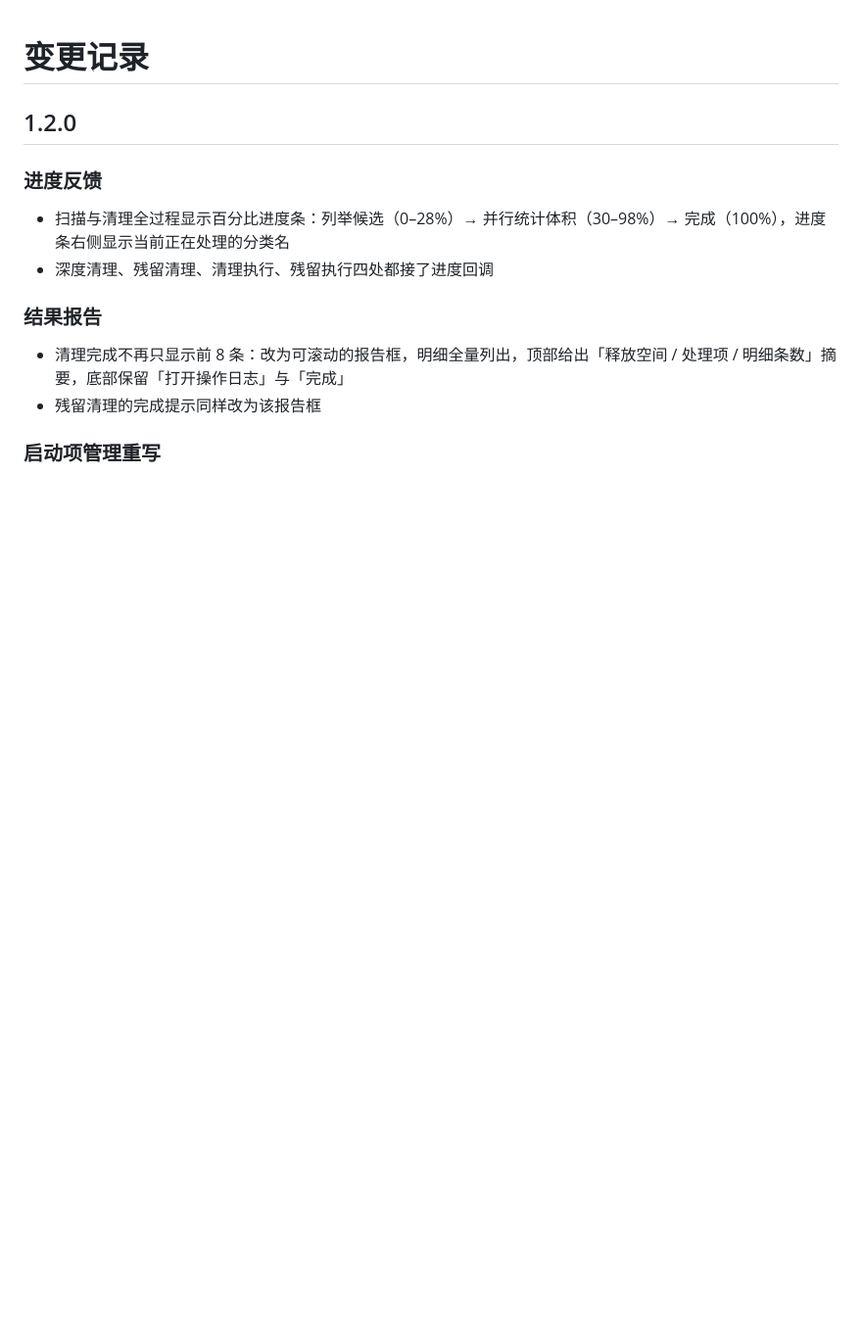
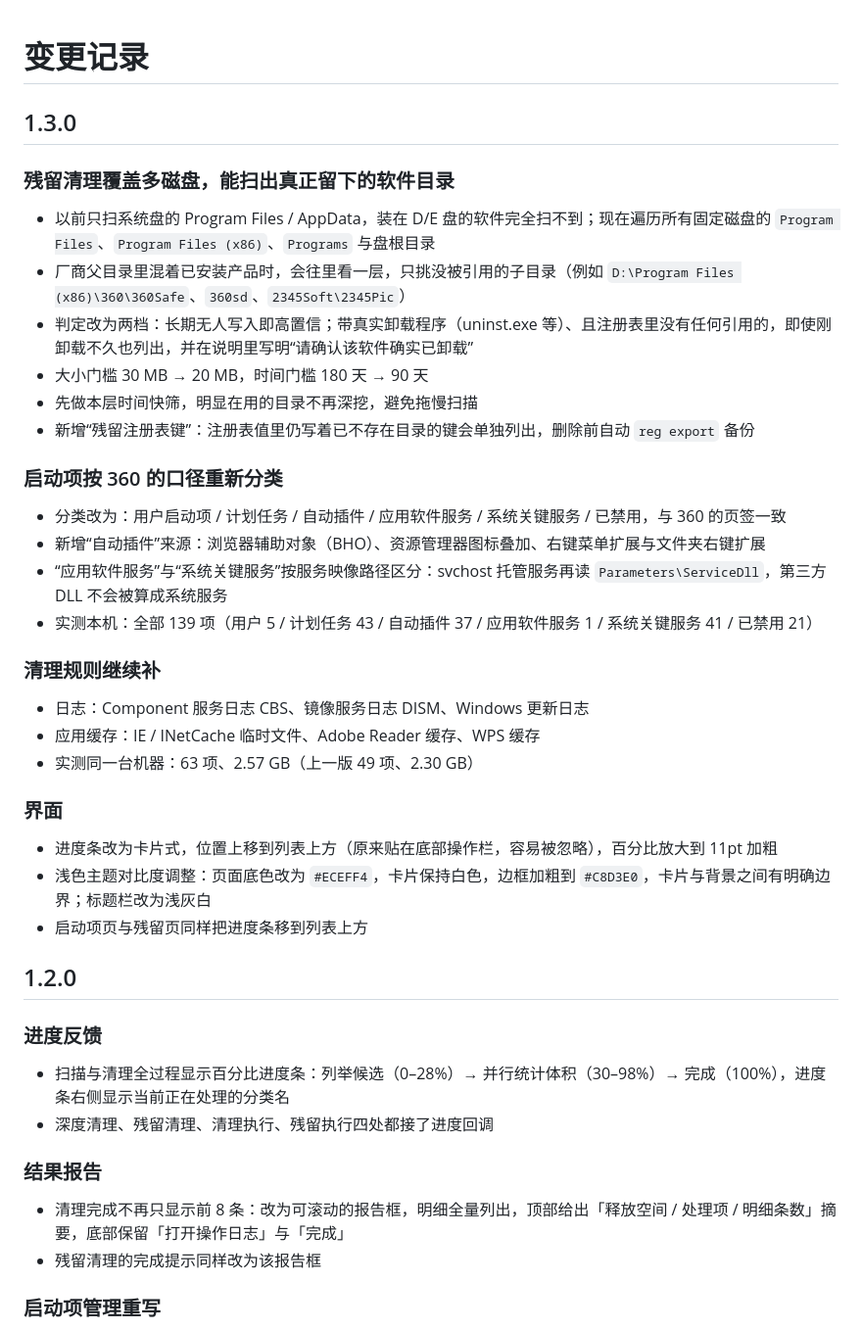
Before and after one commit to papUP8/AG-Cleaner, a Markdown page: CHANGES.md, the part around the change. Shown at 98% size. GitHub-like rendering; blank space fills up the shorter version.

```diff
--- a/CHANGES.md
+++ b/CHANGES.md
@@ -1,4 +1,34 @@
 # 变更记录
+
+## 1.3.0
+
+### 残留清理覆盖多磁盘，能扫出真正留下的软件目录
+
+- 以前只扫系统盘的 Program Files / AppData，装在 D/E 盘的软件完全扫不到；现在遍历所有固定磁盘的 `Program Files`、`Program Files (x86)`、`Programs` 与盘根目录
+- 厂商父目录里混着已安装产品时，会往里看一层，只挑没被引用的子目录（例如 `D:\Program Files (x86)\360\360Safe`、`360sd`、`2345Soft\2345Pic`）
+- 判定改为两档：长期无人写入即高置信；带真实卸载程序（uninst.exe 等）、且注册表里没有任何引用的，即使刚卸载不久也列出，并在说明里写明“请确认该软件确实已卸载”
+- 大小门槛 30 MB → 20 MB，时间门槛 180 天 → 90 天
+- 先做本层时间快筛，明显在用的目录不再深挖，避免拖慢扫描
+- 新增“残留注册表键”：注册表值里仍写着已不存在目录的键会单独列出，删除前自动 `reg export` 备份
+
+### 启动项按 360 的口径重新分类
+
+- 分类改为：用户启动项 / 计划任务 / 自动插件 / 应用软件服务 / 系统关键服务 / 已禁用，与 360 的页签一致
+- 新增“自动插件”来源：浏览器辅助对象（BHO）、资源管理器图标叠加、右键菜单扩展与文件夹右键扩展
+- “应用软件服务”与“系统关键服务”按服务映像路径区分：svchost 托管服务再读 `Parameters\ServiceDll`，第三方 DLL 不会被算成系统服务
+- 实测本机：全部 139 项（用户 5 / 计划任务 43 / 自动插件 37 / 应用软件服务 1 / 系统关键服务 41 / 已禁用 21）
+
+### 清理规则继续补
+
+- 日志：Component 服务日志 CBS、镜像服务日志 DISM、Windows 更新日志
+- 应用缓存：IE / INetCache 临时文件、Adobe Reader 缓存、WPS 缓存
+- 实测同一台机器：63 项、2.57 GB（上一版 49 项、2.30 GB）
+
+### 界面
+
+- 进度条改为卡片式，位置上移到列表上方（原来贴在底部操作栏，容易被忽略），百分比放大到 11pt 加粗
+- 浅色主题对比度调整：页面底色改为 `#ECEFF4`，卡片保持白色，边框加粗到 `#C8D3E0`，卡片与背景之间有明确边界；标题栏改为浅灰白
+- 启动项页与残留页同样把进度条移到列表上方
 
 ## 1.2.0
 
```
Also changed, not shown: NOTICE.md (+1 -1 lines), README.md (+12 -11 lines), docs/screenshots/01-clean-dark.png, docs/screenshots/02-clean-light.png, docs/screenshots/03-startup-dark.png, docs/screenshots/06-progress-light.png (added), 9 other files.
